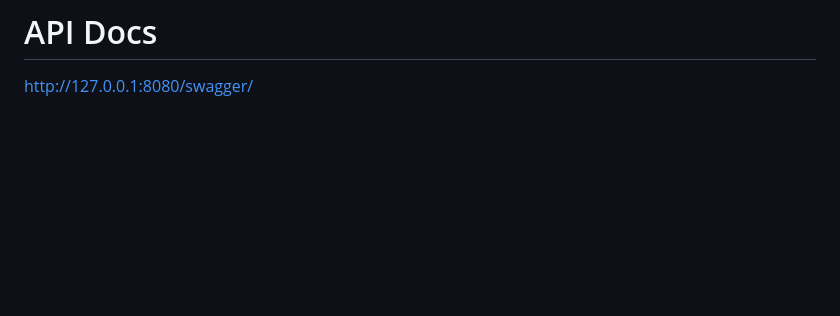
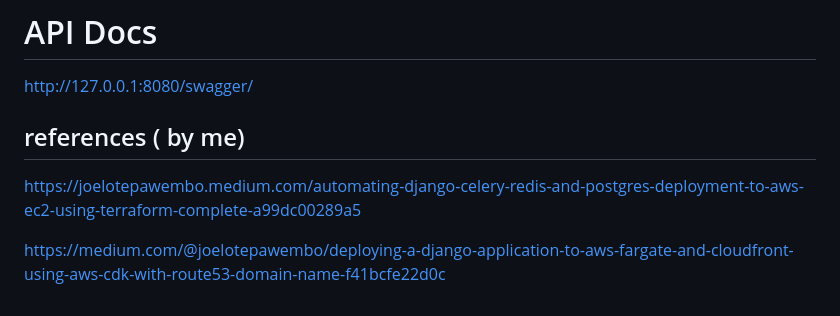
Before and after one commit to joelwembo/django_quick_start_docker_2024, a Markdown page: README.md, the part around the change. Rendered like a GitHub page; blank space fills up the shorter version.

Commit message:
added references

```diff
--- a/README.md
+++ b/README.md
@@ -207,3 +207,10 @@ query {
 # API Docs
 
 http://127.0.0.1:8080/swagger/
+
+
+## references  ( by me)
+
+https://joelotepawembo.medium.com/automating-django-celery-redis-and-postgres-deployment-to-aws-ec2-using-terraform-complete-a99dc00289a5
+
+https://medium.com/@joelotepawembo/deploying-a-django-application-to-aws-fargate-and-cloudfront-using-aws-cdk-with-route53-domain-name-f41bcfe22d0c
```
